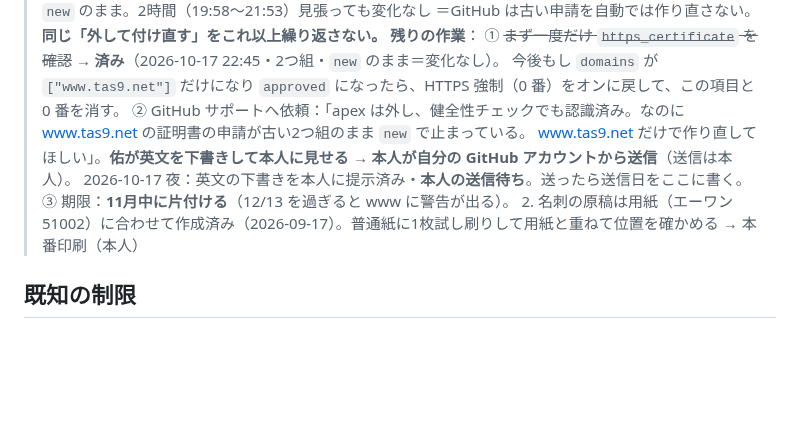
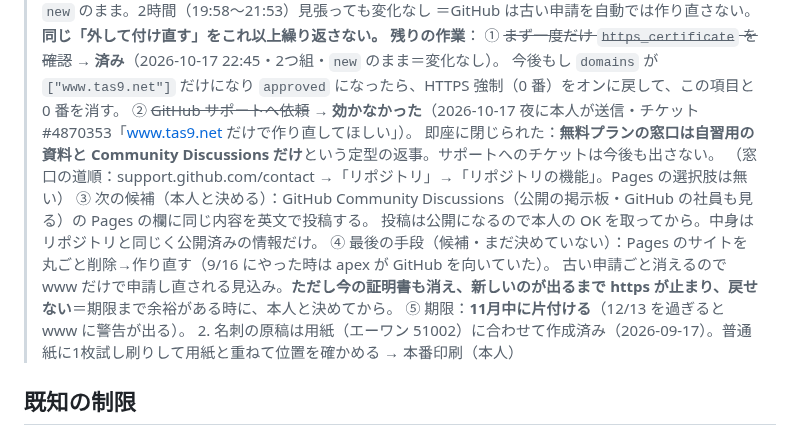
Before and after one commit to tas9-labo/tas9_net, a Markdown page: CLAUDE.md, the part around the change. Drawn GitHub-style; blank space fills up the shorter version.

Commit message:
docs: GitHub サポートへの依頼は無料プランのため即クローズ→次の候補を宿題の囲みに記録
Co-Authored-By: Claude Opus 5.5 <noreply@anthropic.com>

```diff
--- a/CLAUDE.md
+++ b/CLAUDE.md
@@ -129,10 +129,14 @@ GitHub Pages（公開リポ `tas9-labo/tas9_net`・main ブランチのルート
 >    **残りの作業**：
 >    ① ~~まず一度だけ `https_certificate` を確認~~ → **済み**（2026-10-17 22:45・2つ組・`new` のまま＝変化なし）。
 >       今後もし `domains` が `["www.tas9.net"]` だけになり `approved` になったら、HTTPS 強制（0 番）をオンに戻して、この項目と 0 番を消す。
->    ② GitHub サポートへ依頼：「apex は外し、健全性チェックでも認識済み。なのに www.tas9.net の証明書の申請が古い2つ組のまま `new` で止まっている。
->       www.tas9.net だけで作り直してほしい」。**佑が英文を下書きして本人に見せる → 本人が自分の GitHub アカウントから送信**（送信は本人）。
->       2026-10-17 夜：英文の下書きを本人に提示済み・**本人の送信待ち**。送ったら送信日をここに書く。
->    ③ 期限：**11月中に片付ける**（12/13 を過ぎると www に警告が出る）。
+>    ② ~~GitHub サポートへ依頼~~ → **効かなかった**（2026-10-17 夜に本人が送信・チケット #4870353「www.tas9.net だけで作り直してほしい」）。
+>       即座に閉じられた：**無料プランの窓口は自習用の資料と Community Discussions だけ**という定型の返事。サポートへのチケットは今後も出さない。
+>       （窓口の道順：support.github.com/contact →「リポジトリ」→「リポジトリの機能」。Pages の選択肢は無い）
+>    ③ 次の候補（本人と決める）：GitHub Community Discussions（公開の掲示板・GitHub の社員も見る）の Pages の欄に同じ内容を英文で投稿する。
+>       投稿は公開になるので本人の OK を取ってから。中身はリポジトリと同じく公開済みの情報だけ。
+>    ④ 最後の手段（候補・まだ決めていない）：Pages のサイトを丸ごと削除→作り直す（9/16 にやった時は apex が GitHub を向いていた）。
+>       古い申請ごと消えるので www だけで申請し直される見込み。**ただし今の証明書も消え、新しいのが出るまで https が止まり、戻せない**＝期限まで余裕がある時に、本人と決めてから。
+>    ⑤ 期限：**11月中に片付ける**（12/13 を過ぎると www に警告が出る）。
 > 2. 名刺の原稿は用紙（エーワン 51002）に合わせて作成済み（2026-09-17）。普通紙に1枚試し刷りして用紙と重ねて位置を確かめる → 本番印刷（本人）
 
 ## 既知の制限
```
